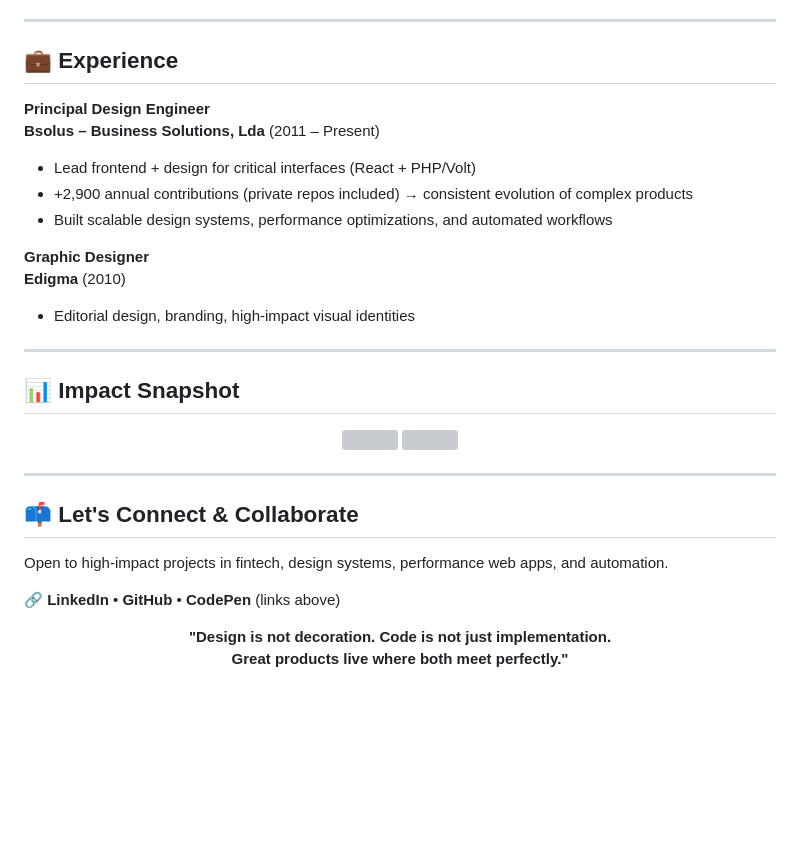
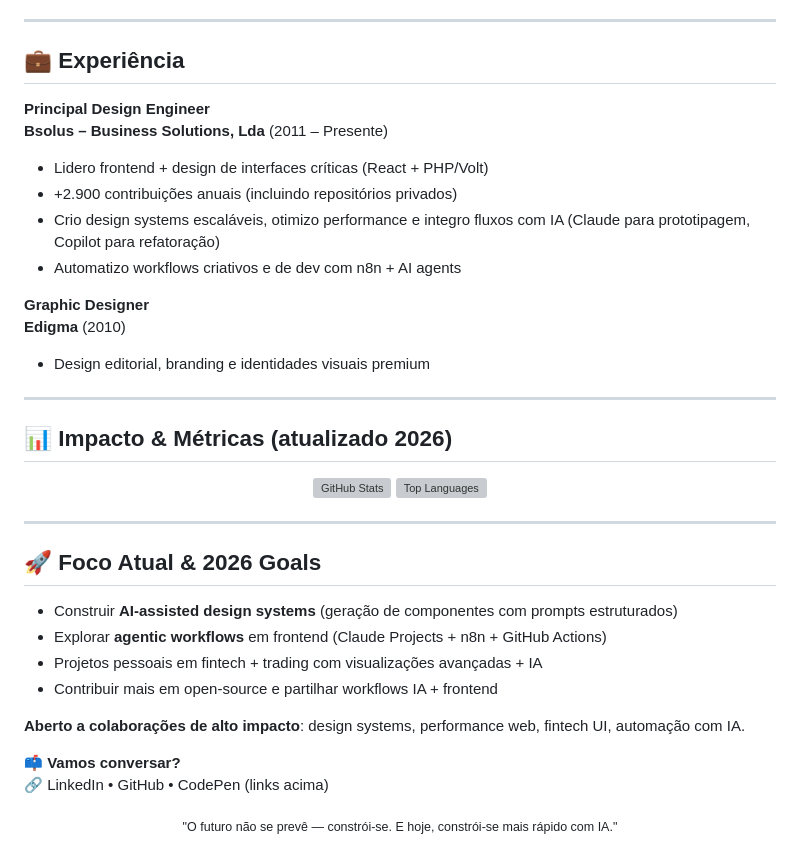
Before and after one commit to cesarioalves/cesarioalves, a Markdown page: README_GROK.md, the part around one of its changes. GitHub-like rendering; blank space fills up the shorter version; grey boxes are pictures that could not be loaded.

```diff
--- a/README_GROK.md
+++ b/README_GROK.md
@@ -42,34 +52,41 @@ Special interest in **fintech**, trading platforms (TradingView API, Chart.js),
 
 ---
 
-## 💼 Experience
+## 💼 Experiência
 
 **Principal Design Engineer**
-**Bsolus – Business Solutions, Lda** (2011 – Present)
-- Lead frontend + design for critical interfaces (React + PHP/Volt)
-- +2,900 annual contributions (private repos included) → consistent evolution of complex products
-- Built scalable design systems, performance optimizations, and automated workflows
+**Bsolus – Business Solutions, Lda** (2011 – Presente)
+- Lidero frontend + design de interfaces críticas (React + PHP/Volt)
+- +2.900 contribuições anuais (incluindo repositórios privados)
+- Crio design systems escaláveis, otimizo performance e integro fluxos com IA (Claude para prototipagem, Copilot para refatoração)
+- Automatizo workflows criativos e de dev com n8n + AI agents
 
 **Graphic Designer**
 **Edigma** (2010)
-- Editorial design, branding, high-impact visual identities
+- Design editorial, branding e identidades visuais premium
 
 ---
 
-## 📊 Impact Snapshot
-<!-- Add your github-readme-stats here – keep it fresh! -->
+## 📊 Impacto & Métricas (atualizado 2026)
+
 <p align="center">
-  <img height="180em" src="https://github-readme-stats-roan-seven-53.vercel.app/api?username=cesarioalves&show=reviews,prs_merged,prs_merged_percentage,contribs,prs&theme=tokyonight&hide_border=true&bg_color=0D1117" />
-  <img height="180em" src="https://github-readme-stats-roan-seven-53.vercel.app/api/top-langs/?username=cesarioalves&layout=compact&langs_count=7&theme=tokyonight&hide_border=true&bg_color=0D1117" />
+  <img height="180em" src="https://github-readme-stats-roan-seven-53.vercel.app/api?username=cesarioalves&show=reviews,prs_merged,prs_merged_percentage,contribs,prs&theme=tokyonight&hide_border=true&bg_color=0D1117" alt="GitHub Stats" />
+  <img height="180em" src="https://github-readme-stats-roan-seven-53.vercel.app/api/top-langs/?username=cesarioalves&layout=compact&langs_count=7&theme=tokyonight&hide_border=true&bg_color=0D1117" alt="Top Languages" />
 </p>
 
 ---
 
-## 📫 Let's Connect & Collaborate
-Open to high-impact projects in fintech, design systems, performance web apps, and automation.
+## 🚀 Foco Atual & 2026 Goals
+- Construir **AI-assisted design systems** (geração de componentes com prompts estruturados)
+- Explorar **agentic workflows** em frontend (Claude Projects + n8n + GitHub Actions)
+- Projetos pessoais em fintech + trading com visualizações avançadas + IA
+- Contribuir mais em open-source e partilhar workflows IA + frontend
 
-🔗 **LinkedIn** • **GitHub** • **CodePen** (links above)
+**Aberto a colaborações de alto impacto**: design systems, performance web, fintech UI, automação com IA.
+
+📫 **Vamos conversar?**
+🔗 LinkedIn • GitHub • CodePen (links acima)
 
 <p align="center">
-  <strong>"Design is not decoration. Code is not just implementation.<br/>Great products live where both meet perfectly."</strong>
+  <sub>"O futuro não se prevê — constrói-se. E hoje, constrói-se mais rápido com IA."</sub>
 </p>
```
Also changed, not shown: other parts of README_GROK.md (+29 -19 lines).
